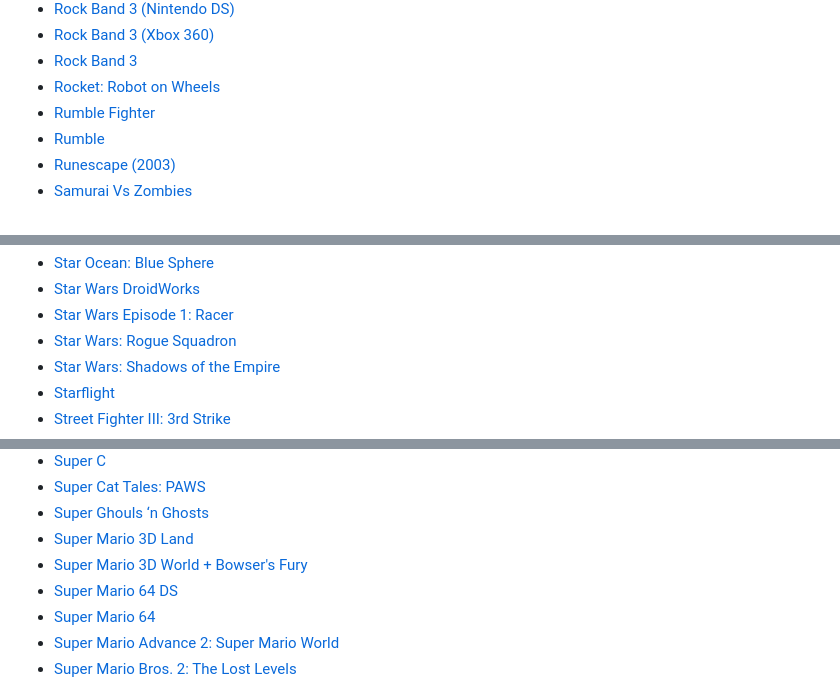
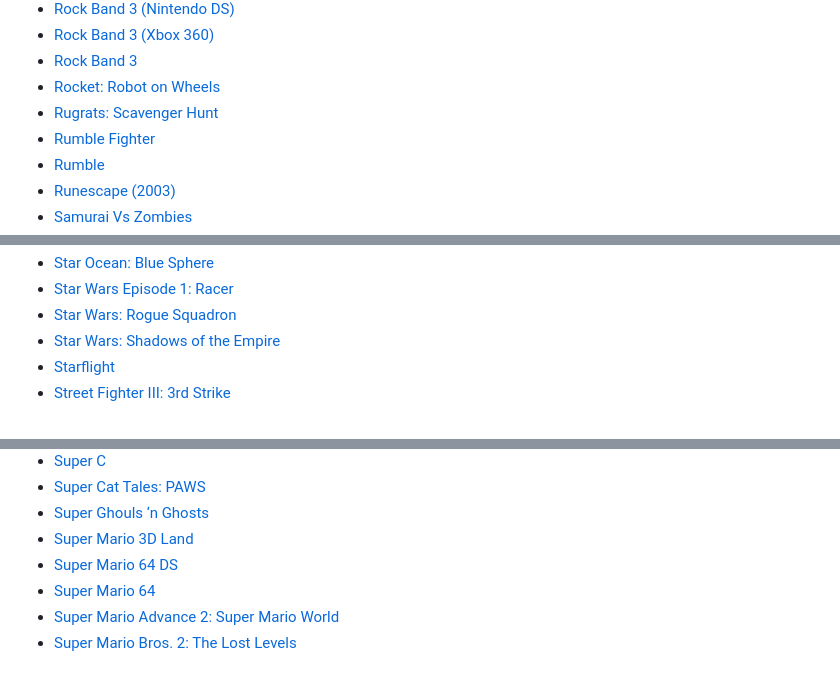
Before and after one commit to SamidyFR/Game-Decompilations, a Markdown page: README.md, 3 parts joined by grey strips. Rendered like a GitHub page.

```diff
--- a/README.md
+++ b/README.md
@@ -467,6 +475,7 @@ Like what you see? [⭐ The Github Repo!](https://github.com/SamidyFR/Game-Decom
 - [Rock Band 3 (Xbox 360)](https://github.com/ihatecompvir/band3_recomp)
 - [Rock Band 3](https://github.com/DarkRTA/rb3)
 - [Rocket: Robot on Wheels](https://github.com/RocketRet/Rocket-Robot-On-Wheels)
+- [Rugrats: Scavenger Hunt](https://github.com/TheGh0stShip/Rugrats-Scavenger-Hunt)
 - [Rumble Fighter](https://github.com/Primitheus/rumbledecomp)
 - [Rumble](https://github.com/KooShnoo/pokemon-rumble)
 - [Runescape (2003)](https://github.com/2003scape/rsc-c)
@@ -546,5 +555,4 @@ Like what you see? [⭐ The Github Repo!](https://github.com/SamidyFR/Game-Decom
 - [Star Ocean: Blue Sphere](https://github.com/animaone/star-ocean-blue-sphere-source-code)
-- [Star Wars DroidWorks](https://github.com/DaCodeChick/DroidWorks-decomp)
 - [Star Wars Episode 1: Racer](https://github.com/tim-tim707/SW_RACER_RE)
 - [Star Wars: Rogue Squadron](https://github.com/Tmcg2/rogue_squadron64)
 - [Star Wars: Shadows of the Empire](https://github.com/eltalelibrarian/sote)
@@ -562,7 +570,6 @@ Like what you see? [⭐ The Github Repo!](https://github.com/SamidyFR/Game-Decom
 - [Super Cat Tales: PAWS](https://codeberg.org/heathercat123/PAWS-Decomp)
 - [Super Ghouls ‘n Ghosts](https://github.com/fredyeye/super-ghouls-n-ghosts-disassembly)
 - [Super Mario 3D Land](https://github.com/3dsdecomp/redpepper)
-- [Super Mario 3D World + Bowser's Fury](https://github.com/3DWCommunity/3dcomp)
 - [Super Mario 64 DS](https://github.com/matty45/sm64ds-decomp)
 - [Super Mario 64](https://github.com/n64decomp/sm64)
 - [Super Mario Advance 2: Super Mario World](https://github.com/atasro2/sma2)
```
Also changed, not shown: other parts of README.md (+18 -15 lines).
